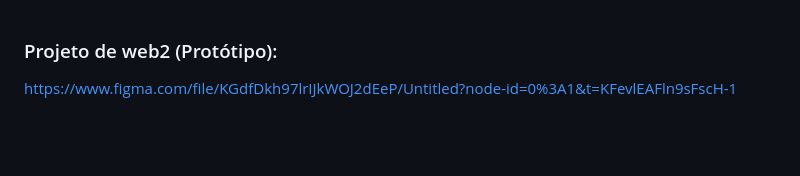
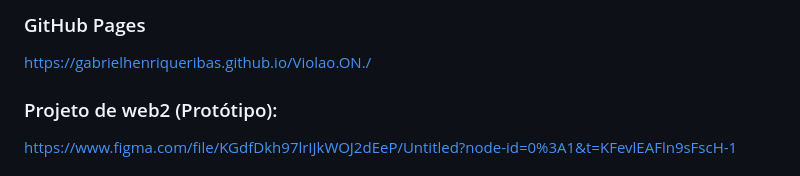
Before and after one commit to GabrielHenriqueRibas/Viol-o.ON, a Markdown page: README.md, the part around the change. GitHub-like rendering; blank space fills up the shorter version.

```diff
--- a/README.md
+++ b/README.md
@@ -1,3 +1,7 @@
+### GitHub Pages
+https://gabrielhenriqueribas.github.io/Violao.ON./
+
+
 ### Projeto de web2 (Protótipo):
 https://www.figma.com/file/KGdfDkh97lrIJkWOJ2dEeP/Untitled?node-id=0%3A1&t=KFevlEAFln9sFscH-1
 
```
